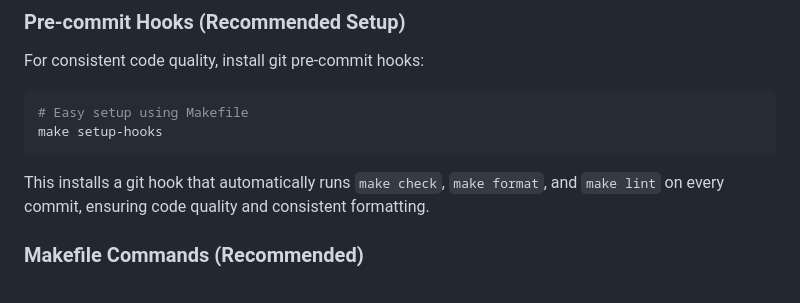
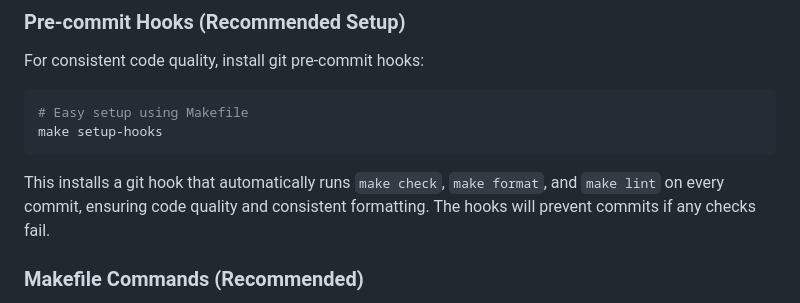
Before and after one commit to akofink/image-metadata-extractor, a Markdown page: CLAUDE.md, the part around the change. Drawn GitHub-style.

Commit message:
Test pre-commit hooks with documentation update

````diff
--- a/CLAUDE.md
+++ b/CLAUDE.md
@@ -15,7 +15,7 @@ For consistent code quality, install git pre-commit hooks:
 make setup-hooks
 ```
 
-This installs a git hook that automatically runs `make check`, `make format`, and `make lint` on every commit, ensuring code quality and consistent formatting.
+This installs a git hook that automatically runs `make check`, `make format`, and `make lint` on every commit, ensuring code quality and consistent formatting. The hooks will prevent commits if any checks fail.
 
 ### Makefile Commands (Recommended)
 - **Default build**: `make` or `make build`
````
